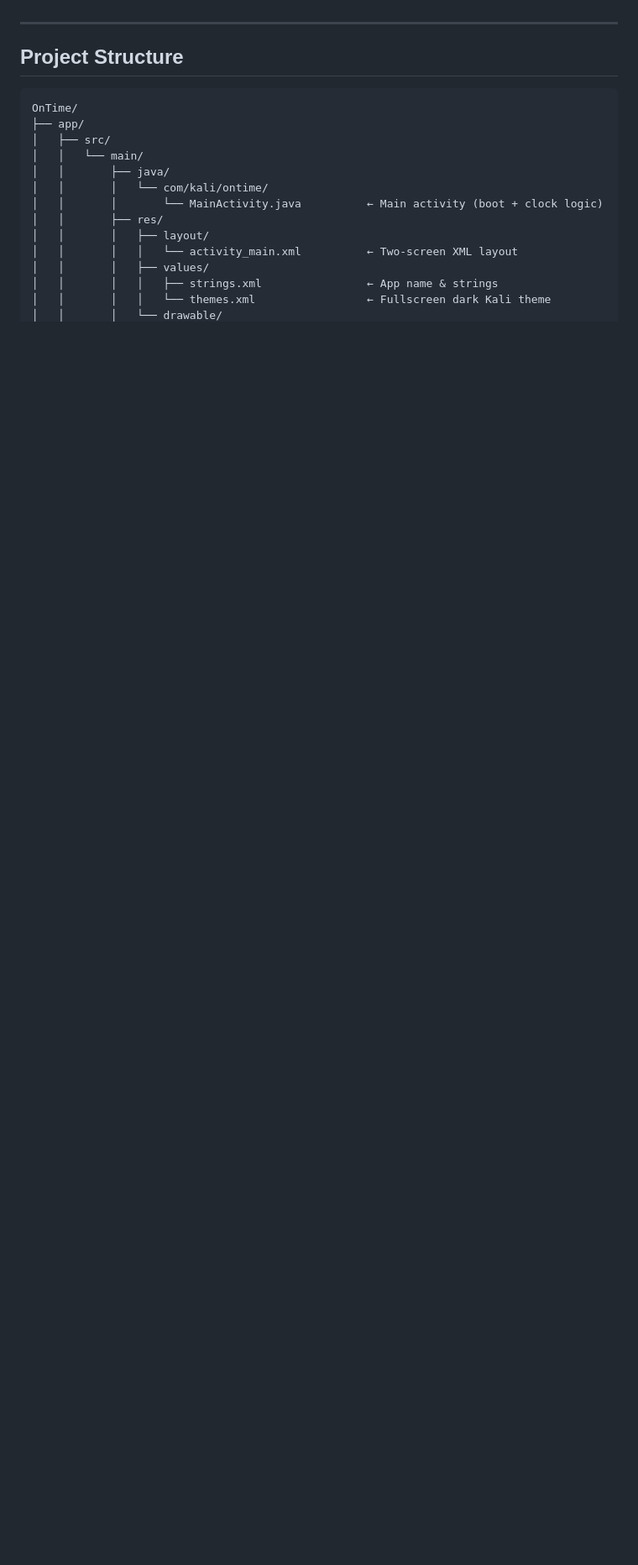
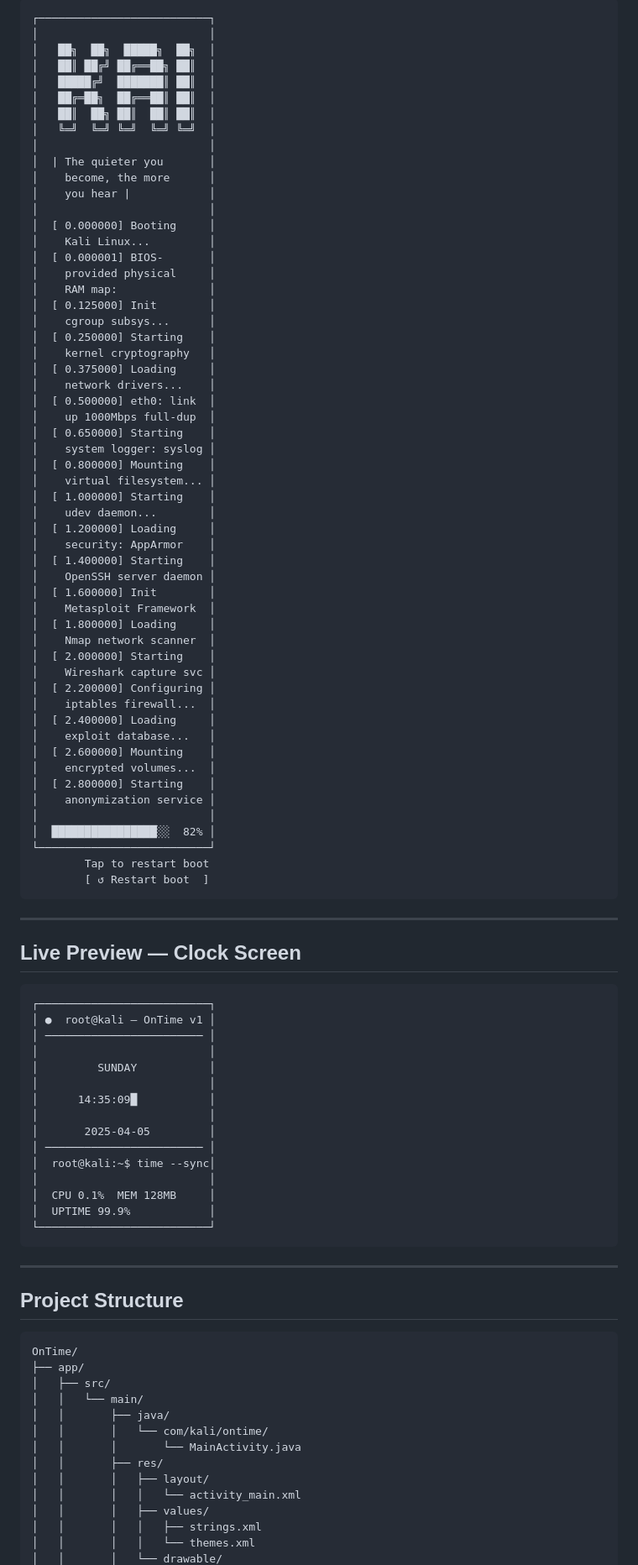
Before and after one commit to Muhammednihalmp/android-kali, a Markdown page: README.md, the part around one of its changes. Shown at 84% size. Rendered like a GitHub page; blank space fills up the shorter version.

````diff
--- a/README.md
+++ b/README.md
@@ -68,3 +79,82 @@
+```
+┌──────────────────────────┐
+│                          │
+│   ██╗  ██╗  █████╗  ██╗  │
+│   ██║ ██╔╝ ██╔══██╗ ██║  │
+│   █████╔╝  ███████║ ██║  │
+│   ██╔═██╗  ██╔══██║ ██║  │
+│   ██║  ██╗ ██║  ██║ ██║  │
+│   ╚═╝  ╚═╝ ╚═╝  ╚═╝ ╚═╝  │
+│                          │
+│  | The quieter you       │
+│    become, the more      │
+│    you hear |            │
+│                          │
+│  [ 0.000000] Booting     │
+│    Kali Linux...         │
+│  [ 0.000001] BIOS-       │
+│    provided physical     │
+│    RAM map:              │
+│  [ 0.125000] Init        │
+│    cgroup subsys...      │
+│  [ 0.250000] Starting    │
+│    kernel cryptography   │
+│  [ 0.375000] Loading     │
+│    network drivers...    │
+│  [ 0.500000] eth0: link  │
+│    up 1000Mbps full-dup  │
+│  [ 0.650000] Starting    │
+│    system logger: syslog │
+│  [ 0.800000] Mounting    │
+│    virtual filesystem... │
+│  [ 1.000000] Starting    │
+│    udev daemon...        │
+│  [ 1.200000] Loading     │
+│    security: AppArmor    │
+│  [ 1.400000] Starting    │
+│    OpenSSH server daemon │
+│  [ 1.600000] Init        │
+│    Metasploit Framework  │
+│  [ 1.800000] Loading     │
+│    Nmap network scanner  │
+│  [ 2.000000] Starting    │
+│    Wireshark capture svc │
+│  [ 2.200000] Configuring │
+│    iptables firewall...  │
+│  [ 2.400000] Loading     │
+│    exploit database...   │
+│  [ 2.600000] Mounting    │
+│    encrypted volumes...  │
+│  [ 2.800000] Starting    │
+│    anonymization service │
+│                          │
+│  ████████████████░░  82% │
+└──────────────────────────┘
+        Tap to restart boot
+        [ ↺ Restart boot  ]
+```
+
+---
+
+## Live Preview — Clock Screen
+
+```
+┌──────────────────────────┐
+│ ●  root@kali — OnTime v1 │
+│ ──────────────────────── │
+│                          │
+│         SUNDAY           │
+│                          │
+│      14:35:09█           │
+│                          │
+│       2025-04-05         │
+│ ──────────────────────── │
+│  root@kali:~$ time --sync│
+│                          │
+│  CPU 0.1%  MEM 128MB     │
+│  UPTIME 99.9%            │
+└──────────────────────────┘
+```
 
 ---
 
@@ -77,11 +167,11 @@ OnTime/
 │   │   └── main/
 │   │       ├── java/
 │   │       │   └── com/kali/ontime/
-│   │       │       └── MainActivity.java          ← Main activity (boot + clock logic)
+│   │       │       └── MainActivity.java
 │   │       ├── res/
 │   │       │   ├── layout/
-│   │       │   │   └── activity_main.xml          ← Two-screen XML layout
+│   │       │   │   └── activity_main.xml
 │   │       │   ├── values/
-│   │       │   │   ├── strings.xml                ← App name & strings
-│   │       │   │   └── themes.xml                 ← Fullscreen dark Kali theme
+│   │       │   │   ├── strings.xml
+│   │       │   │   └── themes.xml
 │   │       │   └── drawable/
````
Also changed, not shown: other parts of README.md (+101 -274 lines).
